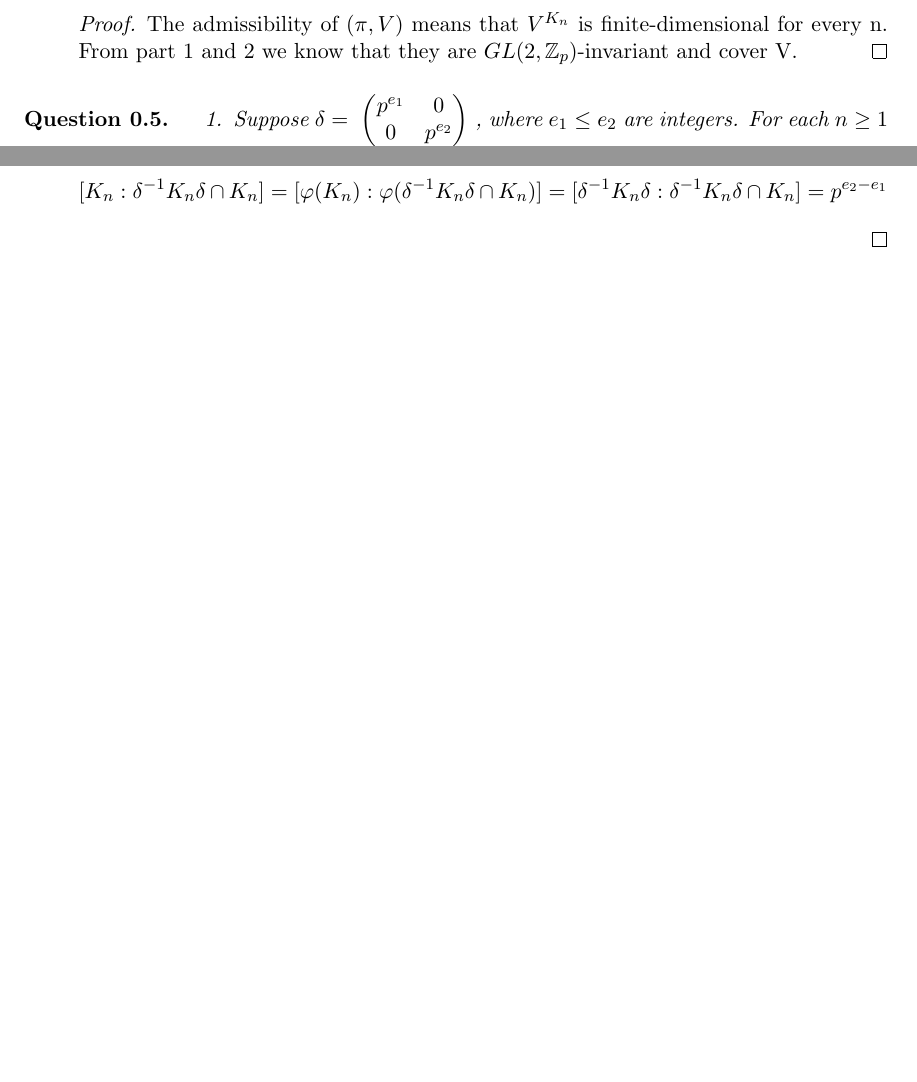
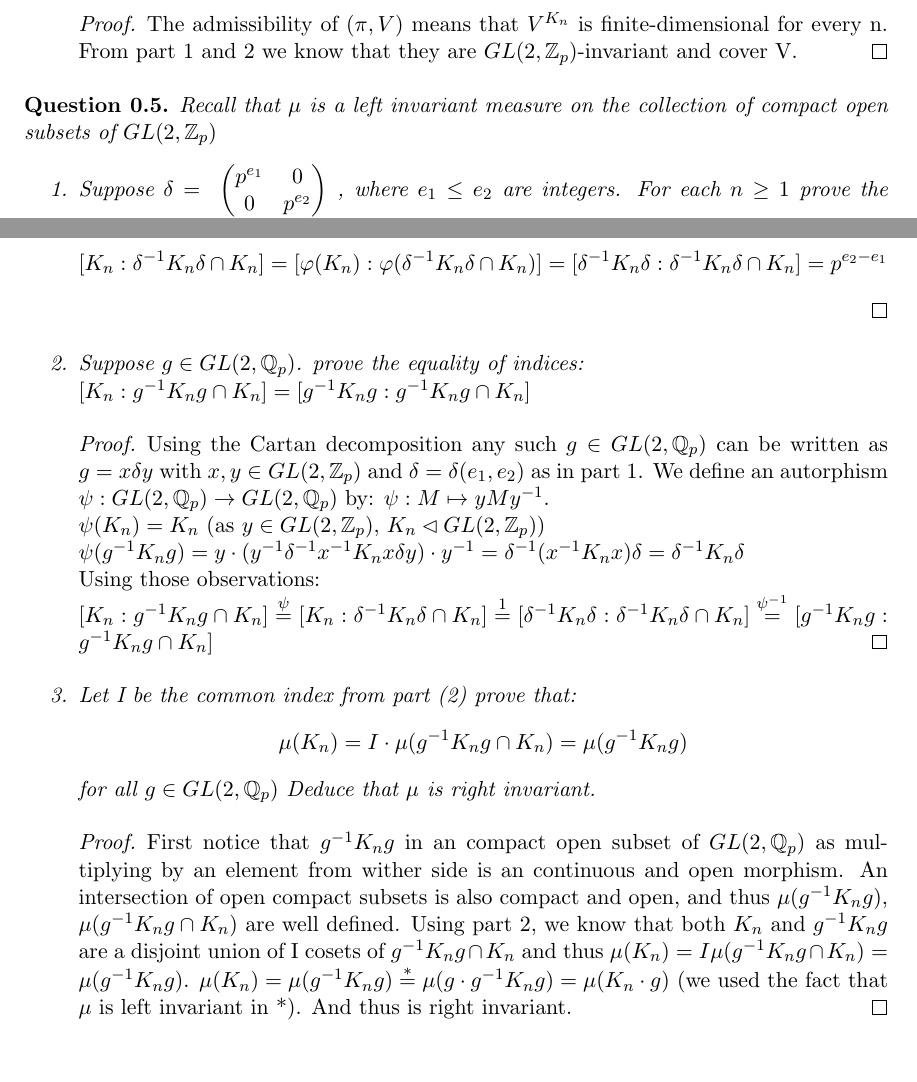
Before and after one commit to shirpss/aaaa, a LaTeX document (Asher.tex): two parts of pages 3 and 4 of 4, joined at a grey line, cut so that both start at the same text, the shorter picture padded with empty space. Compiled offline with pdfLaTeX.

Commit message:
oasasddsaads

```diff
--- a/Asher.tex
+++ b/Asher.tex
@@ -171,6 +171,7 @@ The admissibility of $(\pi, V)$ means that $V^{K_n}$ is finite-dimensional for e
 \end{quest}
 
 \begin{quest}%TODO 6.22%
+Recall that $\mu$ is a left invariant measure on the collection of compact open subsets of $\glzp$
 \begin{enumerate}
 
 \item Suppose $\delta = \matr {p^{e_1}} 0 0 {p^{e_2}} $, where $e_1 \leq e_2$ are integers. For each $n \geq 1$ prove the equality of indices:
@@ -193,6 +194,23 @@ To calculate the second index will use the following observations:  $\delta^t =
 $$[K_n:\delta^{-1}K_n\delta \cap K_n]=
 [\varphi(K_n):\varphi(\delta^{-1}K_n\delta \cap K_n)] = [\delta^{-1}K_n\delta:\delta^{-1}K_n\delta \cap K_n] = p^{e_2 - e_1} $$
 \end{proof}
+\item Suppose $g \in \glqp$. prove the equality of indices:
+\\ $[K_n:g^{-1}K_ng \cap K_n] =  [g^{-1}K_n g :g^{-1}K_n g \cap K_n]$
+\begin{proof}
+Using the Cartan decomposition any such $g \in \glqp$ can be written as $g = x \delta y$ with $x,y \in \glzp$ and $\delta = \delta(e_1,e_2)$ as in part 1.
+We define an autorphism $\psi: \glqp \rightarrow \glqp$ by: $\psi: M \mapsto y M y^{-1}$.
+\\ $\psi(K_n) = K_n$ (as $y \in \glzp$, $K_n\lhd \glzp)$
+\\ $\psi(g^{-1}K_ng) =y \cdot( y^{-1}\delta^{-1}x^{-1}K_n x \delta y) \cdot y^{-1} = \delta^{-1}(x^{-1}K_nx)\delta = \delta^{-1}K_n\delta$
+\\ Using those observations:
+\\ $[K_n:g^{-1}K_ng \cap K_n]\stackrel{\psi}{=}[K_n:\delta^{-1}K_n\delta \cap K_n] \stackrel{1}{=}  [\delta^{-1}K_n\delta:\delta^{-1}K_n\delta \cap K_n] \stackrel{\psi^{-1}}{=} [g^{-1}K_n g :g^{-1}K_n g \cap K_n]$
+\end{proof}
+\item Let I be the common index from part (2) prove that:
+$$ \mu(K_n) = I \cdot \mu(g^{-1}K_ng \cap K_n)= \mu(g^{-1}K_ng)$$ for all $g \in \glqp$ Deduce that $\mu$ is right invariant.
+\begin{proof}
+First notice that $g^{-1}K_ng$ in an compact open subset of $\glqp$ as multiplying by an element from wither side is an continuous and open morphism. An intersection of open compact subsets is also compact and open, and thus $\mu(g^{-1} K_n g)$, $\mu(g^{-1} K_n g \cap K_n)$ are well defined.
+Using part 2, we know that both $K_n$ and $g^{-1} K_n g$  are a disjoint union of  I cosets of $ g^{-1} K_n g \cap K_n$ and thus $\mu(K_n) = I \mu( g^{-1} K_n g \cap K_n) = \mu( g^{-1} K_n g)$.
+$\mu(K_n) = \mu(  g^{-1} K_n g) \stackrel{*}{=} \mu(g \cdot  g^{-1} K_n g) = \mu(K_n \cdot g)$ (we used the fact that $\mu$ is left invariant in *). And thus is right invariant.
+\end{proof}
 \end{enumerate}
 \end{quest}
 \end{document}
```
